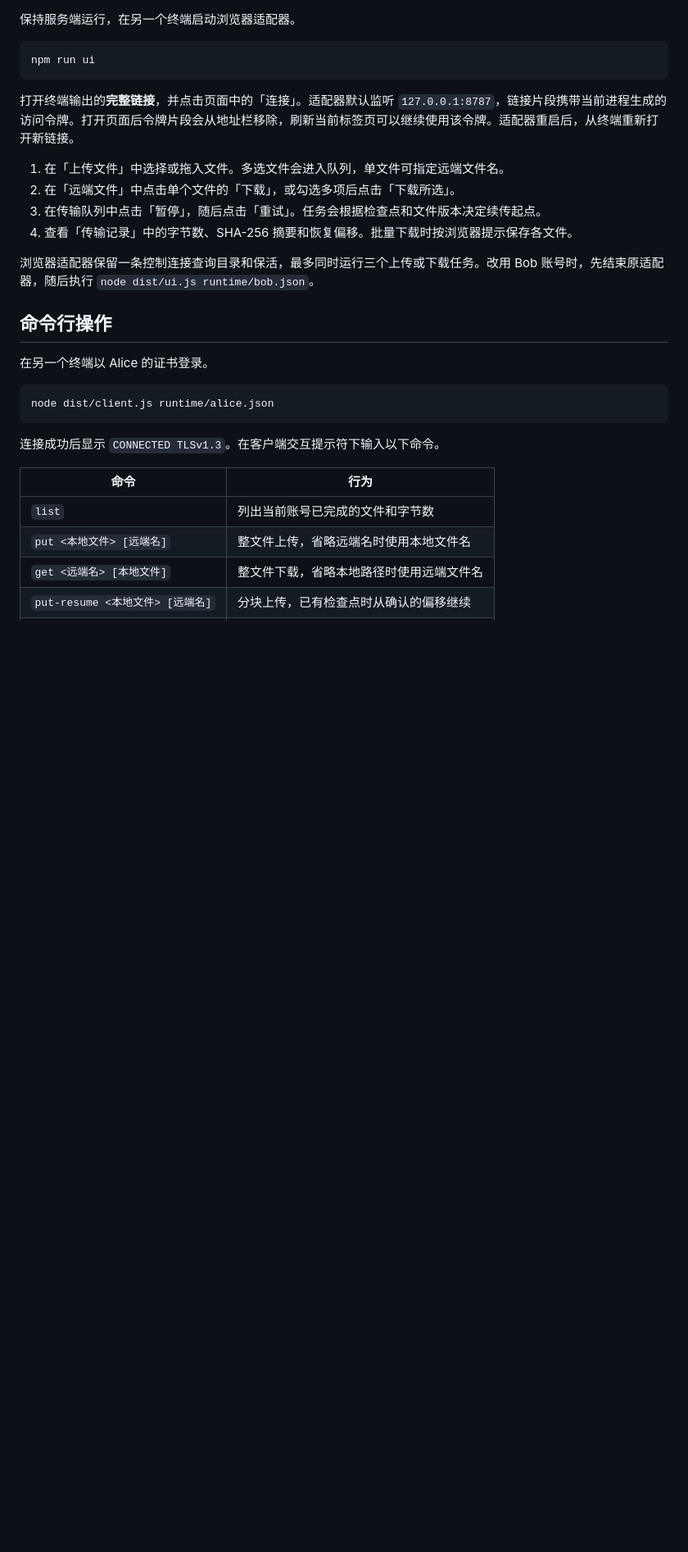
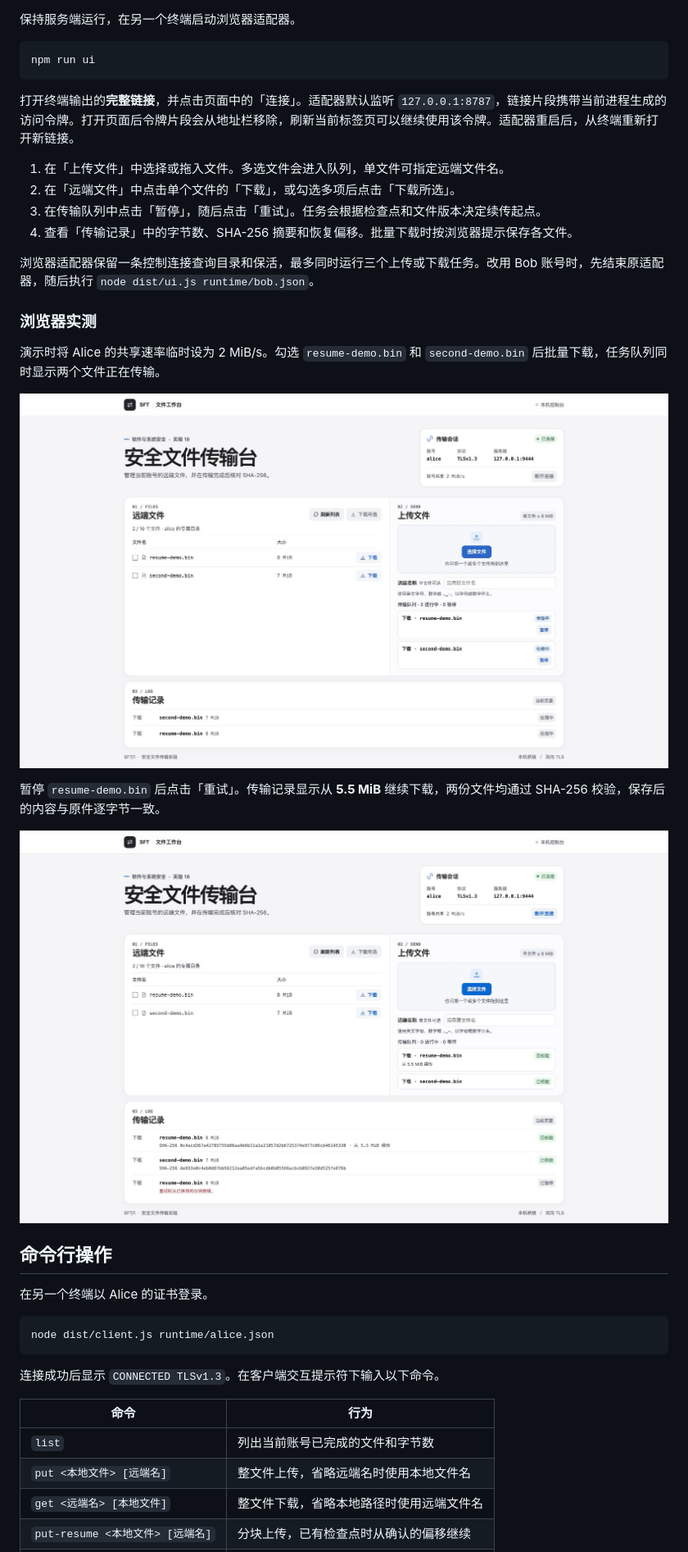
Before and after one commit to SakuraWang6/ucas-sft-ex1b, a Markdown page: README.md, the part around one of its changes. Shown at 82% size. Drawn GitHub-style; pictures changed too: docs/images/parallel-download.jpg (added), docs/images/resumed-download.jpg (added); blank space fills up the shorter version.

```diff
--- a/README.md
+++ b/README.md
@@ -49,6 +49,16 @@ npm run ui
 4. 查看「传输记录」中的字节数、SHA-256 摘要和恢复偏移。批量下载时按浏览器提示保存各文件。
 
 浏览器适配器保留一条控制连接查询目录和保活，最多同时运行三个上传或下载任务。改用 Bob 账号时，先结束原适配器，随后执行 `node dist/ui.js runtime/bob.json`。
+
+### 浏览器实测
+
+演示时将 Alice 的共享速率临时设为 2 MiB/s。勾选 `resume-demo.bin` 和 `second-demo.bin` 后批量下载，任务队列同时显示两个文件正在传输。
+
+![批量下载时两个文件同时处于传输中](docs/images/parallel-download.jpg)
+
+暂停 `resume-demo.bin` 后点击「重试」。传输记录显示从 **5.5 MiB** 继续下载，两份文件均通过 SHA-256 校验，保存后的内容与原件逐字节一致。
+
+![暂停重试后从 5.5 MiB 续传并通过校验](docs/images/resumed-download.jpg)
 
 ## 命令行操作
 
```
Also changed, not shown: other parts of README.md (+3 -8 lines), 1 other file.
